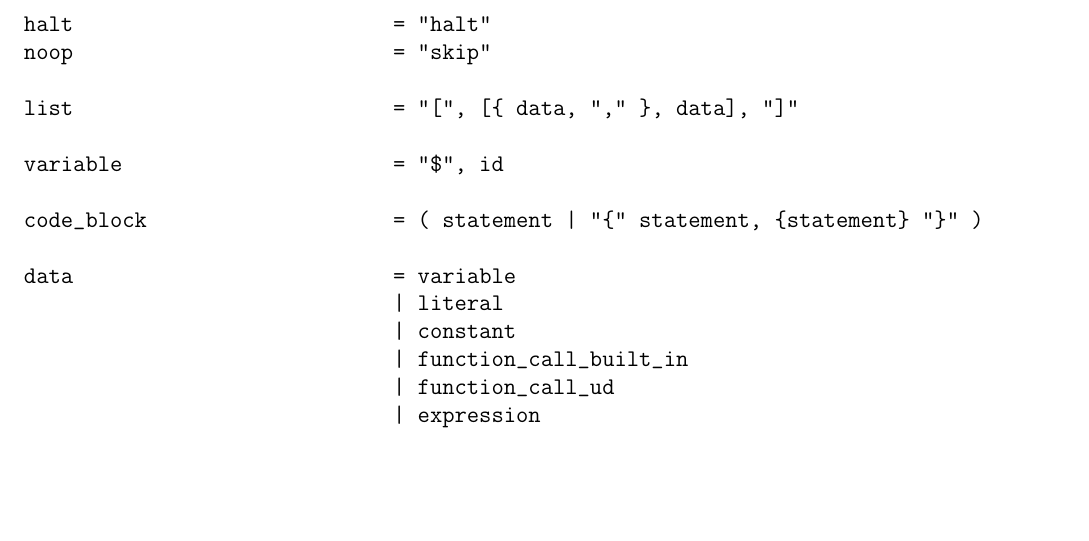
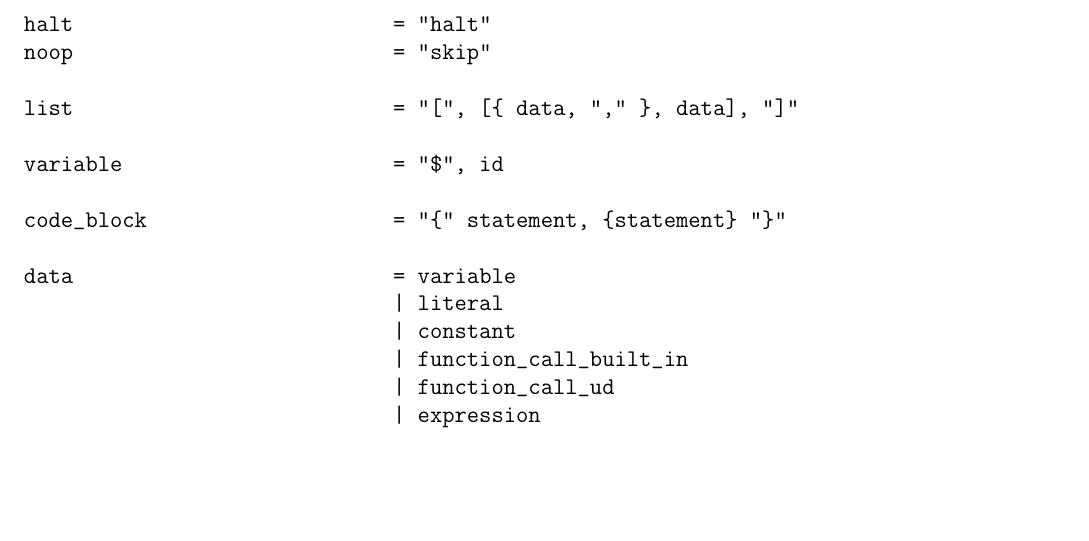
Before and after one commit to MINING123STUDIOs/EDADSL, a LaTeX thesis (Doc.tex): part of page 12 of 60, cut so that both start at the same text. Compiled offline with pdfLaTeX.

Commit message:
Add files via upload

```diff
--- a/Doc.tex
+++ b/Doc.tex
@@ -218,7 +218,7 @@ list                          = "[", [{ data, "," }, data], "]"
 
 variable                      = "$", id
 
-code_block                    = ( statement | "{" statement, {statement} "}" )
+code_block                    = "{" statement, {statement} "}"
 
 data                          = variable
                               | literal
```
